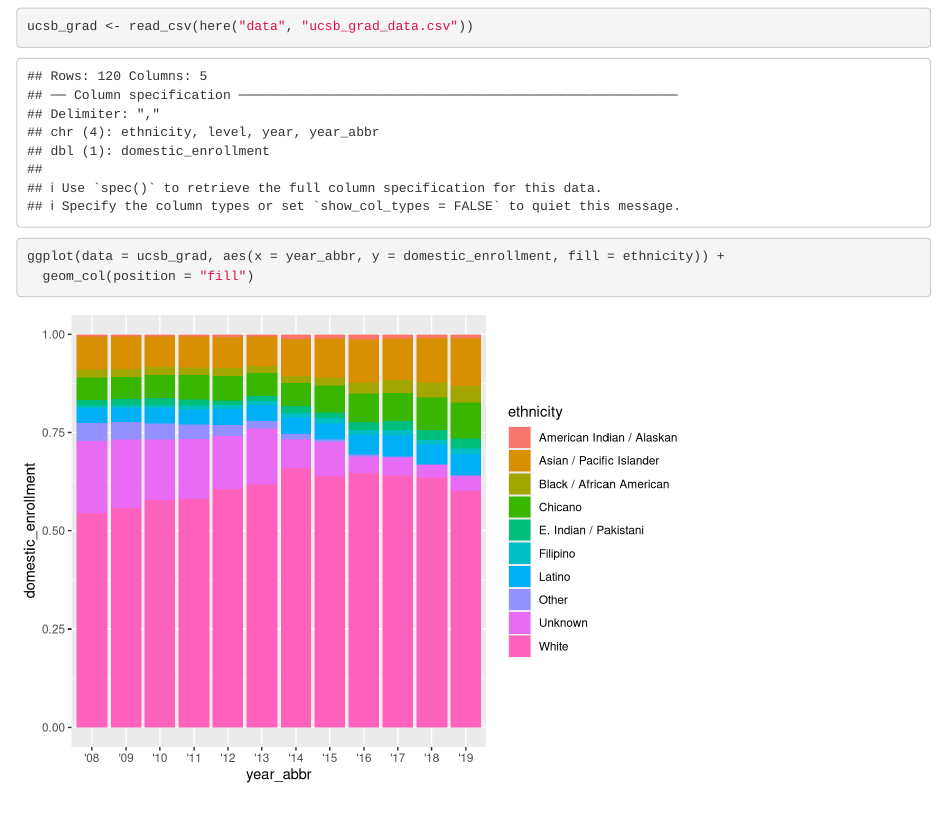
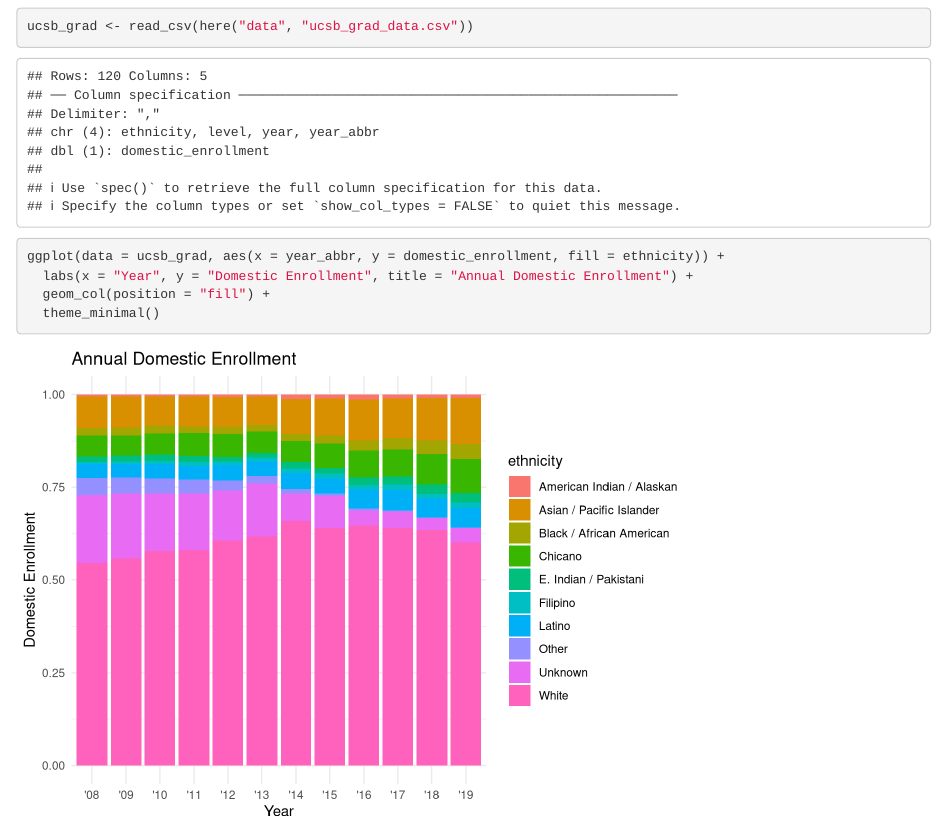
Before and after one commit to jonahseif/ucsb-grad-group-26, an R Markdown document (src/group_26_ucsb_grad.Rmd): the page in a window 1100 px wide, from 120 px down. Rendered offline with R 4.5, knitr and Pandoc, with nearby package versions.

Commit message:
added title and theme

````diff
--- a/src/group_26_ucsb_grad.Rmd
+++ b/src/group_26_ucsb_grad.Rmd
@@ -19,5 +19,7 @@ ucsb_grad <- read_csv(here("data", "ucsb_grad_data.csv"))
 
 ```{r}
 ggplot(data = ucsb_grad, aes(x = year_abbr, y = domestic_enrollment, fill = ethnicity)) +
-  geom_col(position = "fill")
+  labs(x = "Year", y = "Domestic Enrollment", title = "Annual Domestic Enrollment") +
+  geom_col(position = "fill") +
+  theme_minimal()
 ```
````
